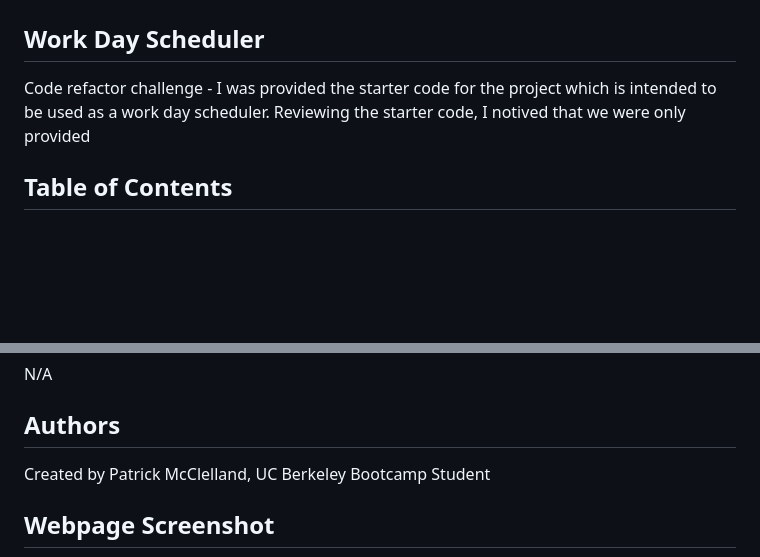
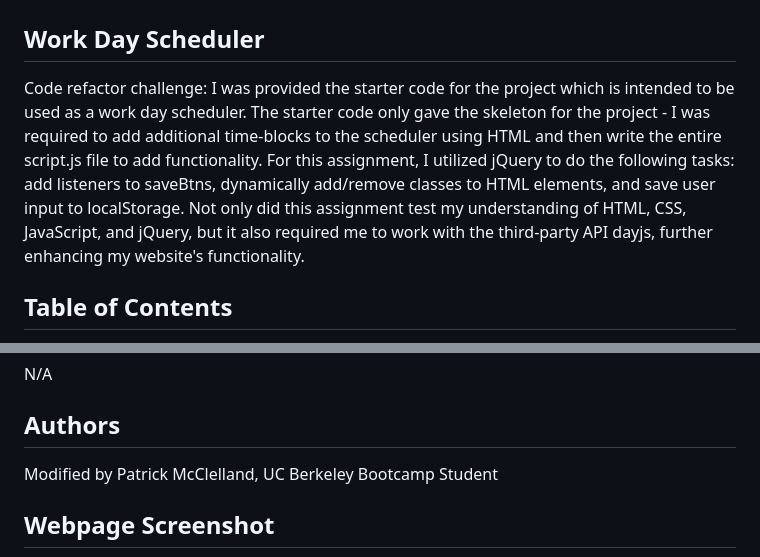
Before and after one commit to pmcclelland11/Work-Day-Scheduler, a Markdown page: README.md, 2 parts joined by grey strips. GitHub-like rendering; blank space fills up the shorter version.

Commit message:
updating content within the readme file: application description, website screen shot, and link to deployed webpage

```diff
--- a/README.md
+++ b/README.md
@@ -1,6 +1,6 @@
 # UC Berkeley Coding Bootcamp - Module 5 Challenge
 ## Work Day Scheduler
-Code refactor challenge - I was provided the starter code for the project which is intended to be used as a work day scheduler. Reviewing the starter code, I notived that we were only provided
+Code refactor challenge: I was provided the starter code for the project which is intended to be used as a work day scheduler. The starter code only gave the skeleton for the project - I was required to add additional time-blocks to the scheduler using HTML and then write the entire script.js file to add functionality. For this assignment, I utilized jQuery to do the following tasks: add listeners to saveBtns, dynamically add/remove classes to HTML elements, and save user input to localStorage. Not only did this assignment test my understanding of HTML, CSS, JavaScript, and jQuery, but it also required me to work with the third-party API dayjs, further enhancing my website's functionality.
 
 ## Table of Contents
 - [User Story](#user-story)
@@ -55,6 +55,6 @@ N/A
 N/A
 
 ## Authors
-Created by Patrick McClelland, UC Berkeley Bootcamp Student
+Modified by Patrick McClelland, UC Berkeley Bootcamp Student
 
 ## Webpage Screenshot
```
Also changed, not shown: other parts of README.md (+2 -4 lines), assets/images/Work Day Scheduler - Website Screenshot.png (added), 3 other files.
